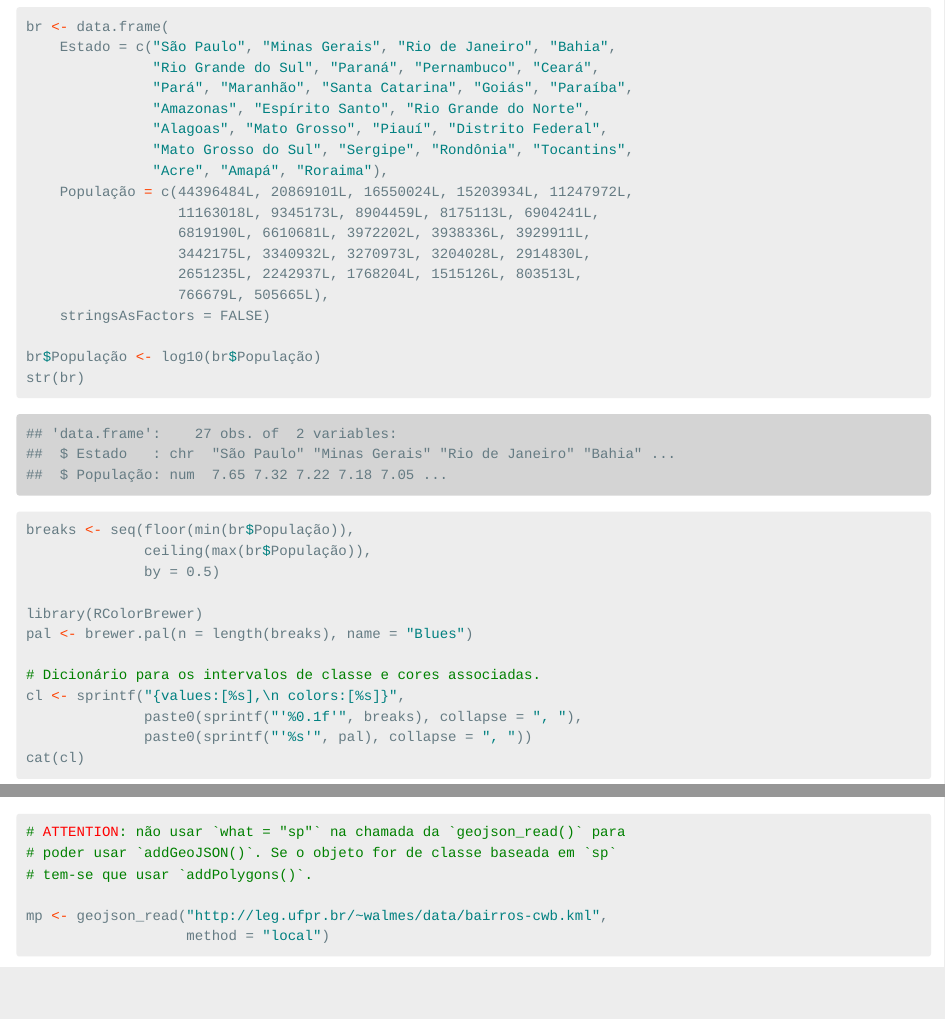
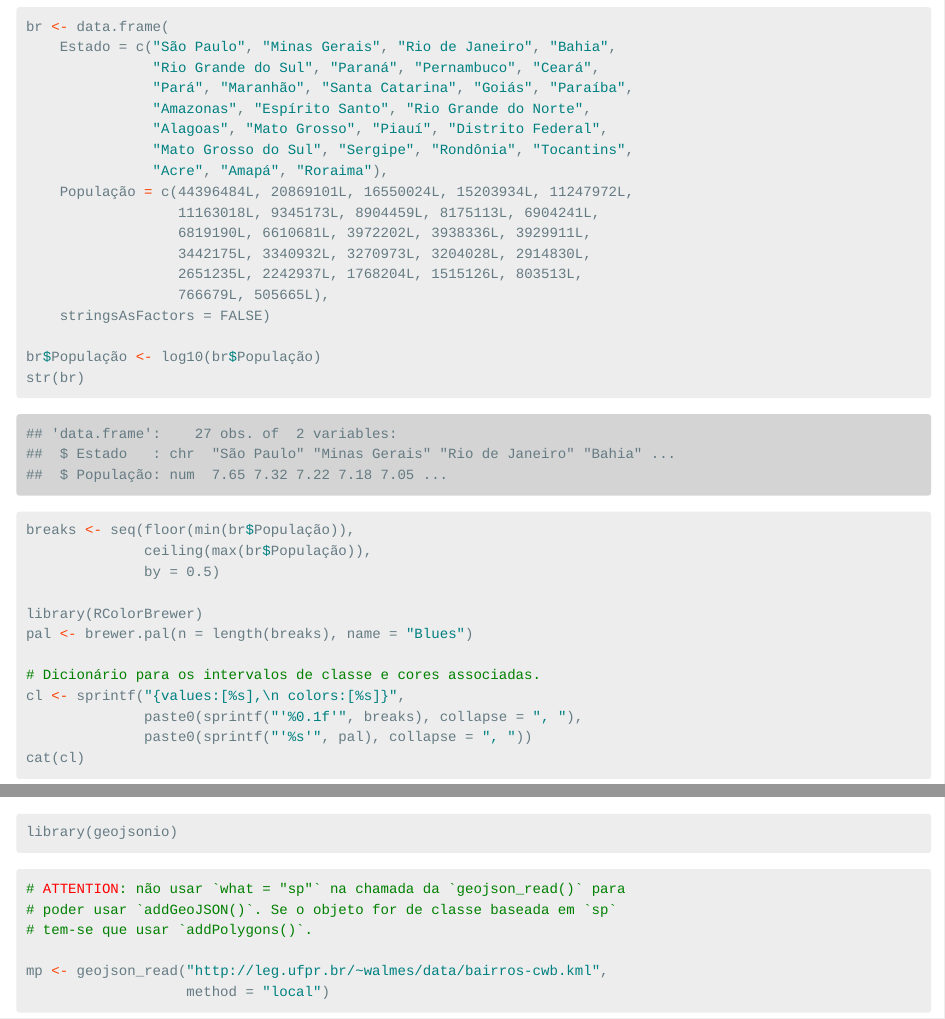
Before and after one commit to walmes/datavis, an R Markdown document (04-vis-interactive.Rmd): the page in a window 1100 px wide, from 2420 px down, and a second part further down, joined at a grey line. Rendered offline with R 4.5, knitr and Pandoc, with nearby package versions; some code elsewhere in the file could not run offline; a font, style sheet, LaTeX package, included part or bibliography that could not be used is replaced or left out; common packages that the code uses without loading them are loaded.

Commit message:
Updates Rmd.

````diff
--- a/04-vis-interactive.Rmd
+++ b/04-vis-interactive.Rmd
@@ -2,8 +2,6 @@
 title: "Recursos de visualização com o R"
 author: Prof. Walmes M. Zeviani
 date: '`r Sys.Date()`'
-#bibliography: ../config/Refs.bib
-#csl: ../config/ABNT-UFPR-2011-Mendeley.csl
 ---
 
 ```{r, include = FALSE}
@@ -361,3 +361,5 @@ leaflet(data = tb2) %>%
+library(geojsonio)
+```
 ```{r}
 # ATTENTION: não usar `what = "sp"` na chamada da `geojson_read()` para
 # poder usar `addGeoJSON()`. Se o objeto for de classe baseada em `sp`
````
Also changed, not shown: 04-vis-interactive.Rmd (8 more changed lines).
